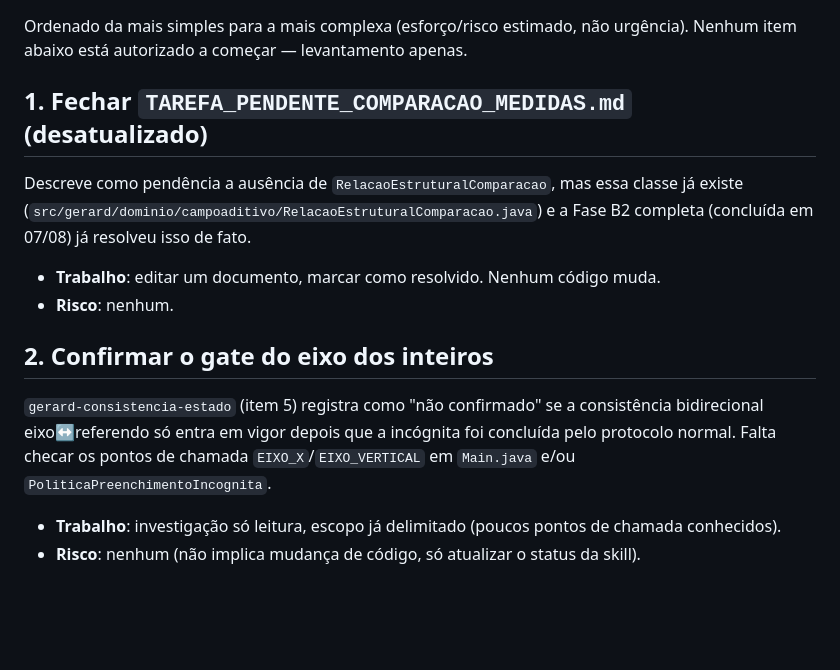
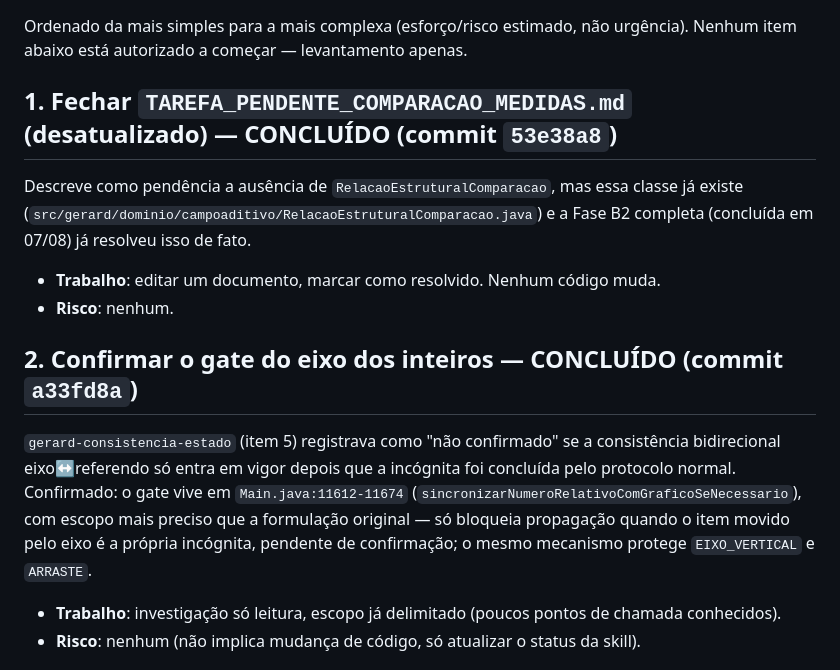
Before and after one commit to anaemilia/Gerard, a Markdown page: LEVANTAMENTO_PENDENCIAS_2026-08-07.md, the part around the change. Rendered like a GitHub page; blank space fills up the shorter version.

Commit message:
docs: marcar itens 1 e 2 do levantamento de pendencias como concluidos

```diff
--- a/LEVANTAMENTO_PENDENCIAS_2026-08-07.md
+++ b/LEVANTAMENTO_PENDENCIAS_2026-08-07.md
@@ -2,16 +2,16 @@
 
 Ordenado da mais simples para a mais complexa (esforço/risco estimado, não urgência). Nenhum item abaixo está autorizado a começar — levantamento apenas.
 
-## 1. Fechar `TAREFA_PENDENTE_COMPARACAO_MEDIDAS.md` (desatualizado)
+## 1. Fechar `TAREFA_PENDENTE_COMPARACAO_MEDIDAS.md` (desatualizado) — CONCLUÍDO (commit `53e38a8`)
 
 Descreve como pendência a ausência de `RelacaoEstruturalComparacao`, mas essa classe já existe (`src/gerard/dominio/campoaditivo/RelacaoEstruturalComparacao.java`) e a Fase B2 completa (concluída em 07/08) já resolveu isso de fato.
 
 - **Trabalho**: editar um documento, marcar como resolvido. Nenhum código muda.
 - **Risco**: nenhum.
 
-## 2. Confirmar o gate do eixo dos inteiros
+## 2. Confirmar o gate do eixo dos inteiros — CONCLUÍDO (commit `a33fd8a`)
 
-`gerard-consistencia-estado` (item 5) registra como "não confirmado" se a consistência bidirecional eixo↔referendo só entra em vigor depois que a incógnita foi concluída pelo protocolo normal. Falta checar os pontos de chamada `EIXO_X`/`EIXO_VERTICAL` em `Main.java` e/ou `PoliticaPreenchimentoIncognita`.
+`gerard-consistencia-estado` (item 5) registrava como "não confirmado" se a consistência bidirecional eixo↔referendo só entra em vigor depois que a incógnita foi concluída pelo protocolo normal. Confirmado: o gate vive em `Main.java:11612-11674` (`sincronizarNumeroRelativoComGraficoSeNecessario`), com escopo mais preciso que a formulação original — só bloqueia propagação quando o item movido pelo eixo é a própria incógnita, pendente de confirmação; o mesmo mecanismo protege `EIXO_VERTICAL` e `ARRASTE`.
 
 - **Trabalho**: investigação só leitura, escopo já delimitado (poucos pontos de chamada conhecidos).
 - **Risco**: nenhum (não implica mudança de código, só atualizar o status da skill).
```
